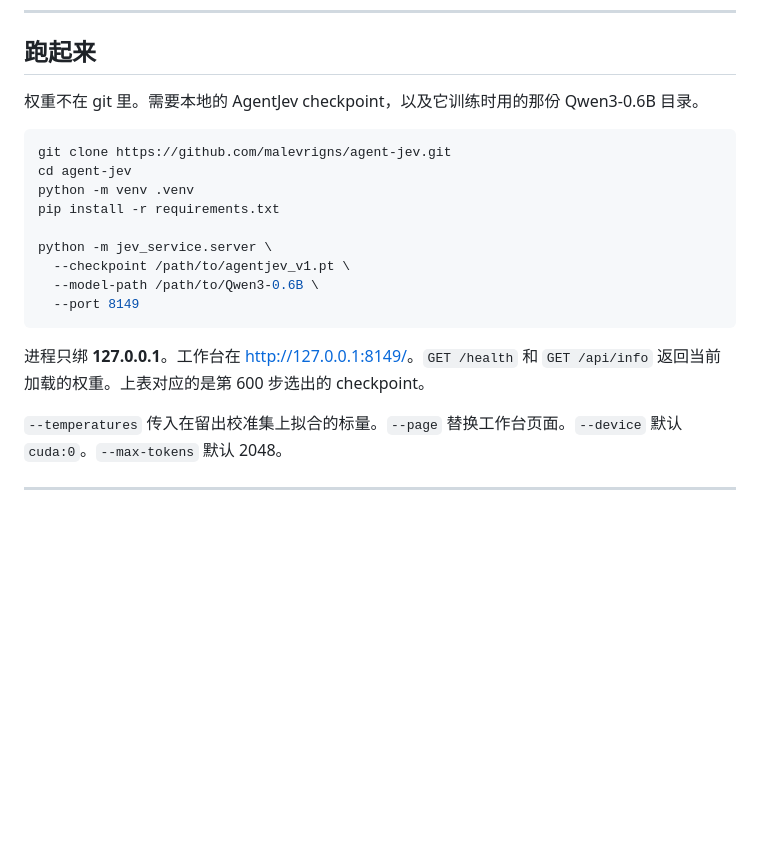
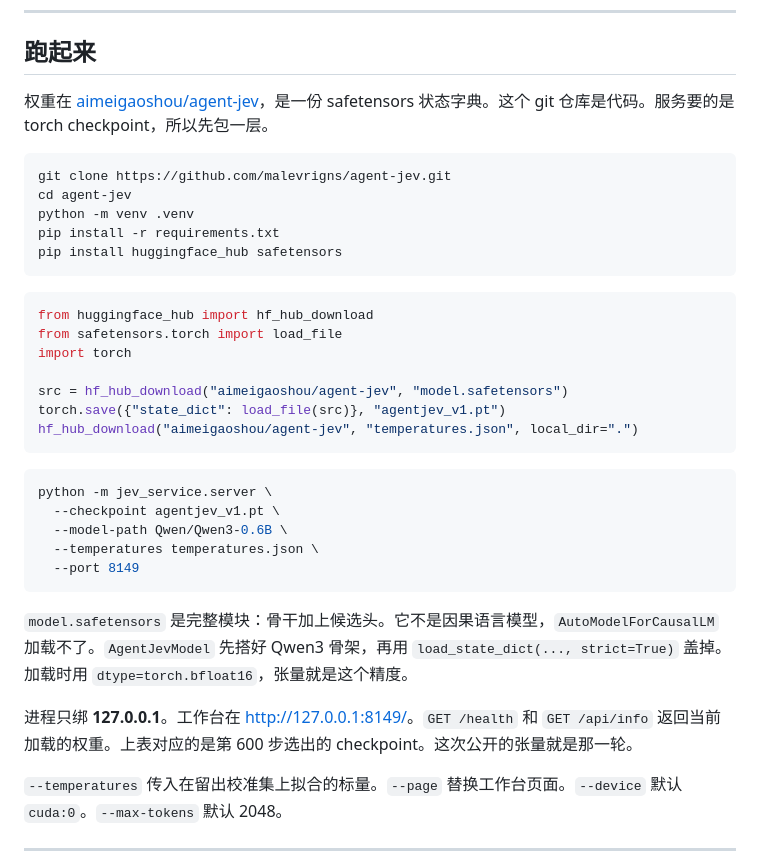
Before and after one commit to TheTechOddBug/agent-jev, a Markdown page: README_zh.md, the part around one of its changes. Drawn GitHub-style; blank space fills up the shorter version.

````diff
--- a/README_zh.md
+++ b/README_zh.md
@@ -149,21 +150,37 @@ Laya 已发布权重用了全部 1,200 个官方训练案例。本轮留出 120
 
 ## 跑起来
 
-权重不在 git 里。需要本地的 AgentJev checkpoint，以及它训练时用的那份 Qwen3-0.6B 目录。
+权重在 [aimeigaoshou/agent-jev](https://huggingface.co/aimeigaoshou/agent-jev)，是一份 safetensors 状态字典。这个 git 仓库是代码。服务要的是 torch checkpoint，所以先包一层。
 
 ```bash
 git clone https://github.com/malevrigns/agent-jev.git
 cd agent-jev
 python -m venv .venv
 pip install -r requirements.txt
+pip install huggingface_hub safetensors
+```
 
+```python
+from huggingface_hub import hf_hub_download
+from safetensors.torch import load_file
+import torch
+
+src = hf_hub_download("aimeigaoshou/agent-jev", "model.safetensors")
+torch.save({"state_dict": load_file(src)}, "agentjev_v1.pt")
+hf_hub_download("aimeigaoshou/agent-jev", "temperatures.json", local_dir=".")
+```
+
+```bash
 python -m jev_service.server \
-  --checkpoint /path/to/agentjev_v1.pt \
-  --model-path /path/to/Qwen3-0.6B \
+  --checkpoint agentjev_v1.pt \
+  --model-path Qwen/Qwen3-0.6B \
+  --temperatures temperatures.json \
   --port 8149
 ```
 
-进程只绑 **127.0.0.1**。工作台在 [http://127.0.0.1:8149/](http://127.0.0.1:8149/)。`GET /health` 和 `GET /api/info` 返回当前加载的权重。上表对应的是第 600 步选出的 checkpoint。
+`model.safetensors` 是完整模块：骨干加上候选头。它不是因果语言模型，`AutoModelForCausalLM` 加载不了。`AgentJevModel` 先搭好 Qwen3 骨架，再用 `load_state_dict(..., strict=True)` 盖掉。加载时用 `dtype=torch.bfloat16`，张量就是这个精度。
+
+进程只绑 **127.0.0.1**。工作台在 [http://127.0.0.1:8149/](http://127.0.0.1:8149/)。`GET /health` 和 `GET /api/info` 返回当前加载的权重。上表对应的是第 600 步选出的 checkpoint。这次公开的张量就是那一轮。
 
 `--temperatures` 传入在留出校准集上拟合的标量。`--page` 替换工作台页面。`--device` 默认 `cuda:0`。`--max-tokens` 默认 2048。
 
````
Also changed, not shown: other parts of README_zh.md (+1 -0 lines), README.md (+21 -4 lines).
